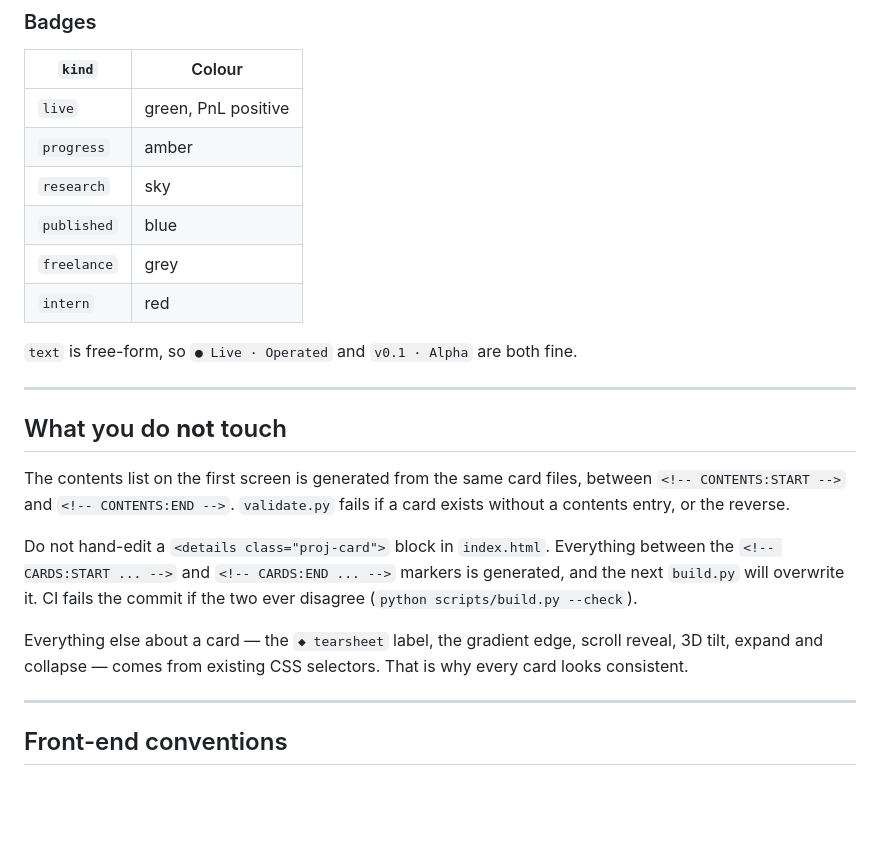
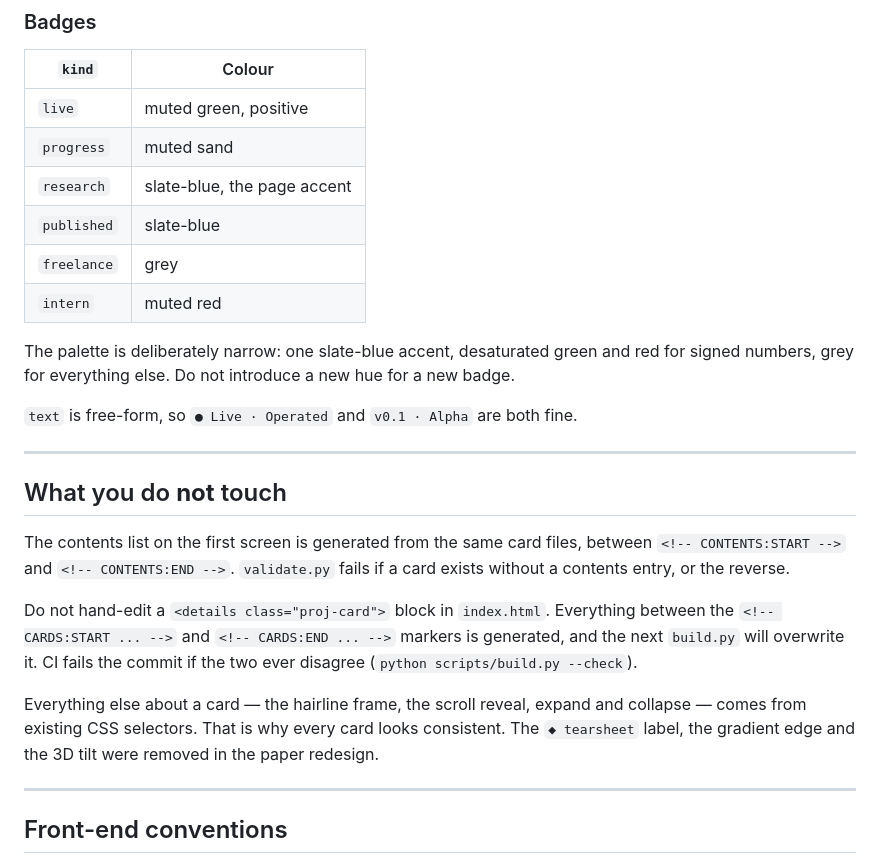
Before and after one commit to vj0246/Portfolio, a Markdown page: PIPELINE.md, the part around the change. Drawn GitHub-style; blank space fills up the shorter version.

Commit message:
docs: correct PIPELINE for the paper redesign
Co-Authored-By: Claude Opus 5 <noreply@anthropic.com>
Claude-Session: https://claude.ai/code/session_011DpHb7FXczBZG6B9tkHDBA

```diff
--- a/PIPELINE.md
+++ b/PIPELINE.md
@@ -149,12 +149,15 @@ still appears in the contents, just without the trailing note.
 
 | `kind` | Colour |
 |---|---|
-| `live` | green, PnL positive |
-| `progress` | amber |
-| `research` | sky |
-| `published` | blue |
+| `live` | muted green, positive |
+| `progress` | muted sand |
+| `research` | slate-blue, the page accent |
+| `published` | slate-blue |
 | `freelance` | grey |
-| `intern` | red |
+| `intern` | muted red |
+
+The palette is deliberately narrow: one slate-blue accent, desaturated green and red for signed
+numbers, grey for everything else. Do not introduce a new hue for a new badge.
 
 `text` is free-form, so `● Live · Operated` and `v0.1 · Alpha` are both fine.
 
@@ -171,8 +174,9 @@ Do not hand-edit a `<details class="proj-card">` block in `index.html`. Everythi
 `build.py` will overwrite it. CI fails the commit if the two ever disagree
 (`python scripts/build.py --check`).
 
-Everything else about a card — the `◆ tearsheet` label, the gradient edge, scroll reveal, 3D tilt,
-expand and collapse — comes from existing CSS selectors. That is why every card looks consistent.
+Everything else about a card — the hairline frame, the scroll reveal, expand and collapse — comes
+from existing CSS selectors. That is why every card looks consistent. The `◆ tearsheet` label, the
+gradient edge and the 3D tilt were removed in the paper redesign.
 
 ---
 
```
